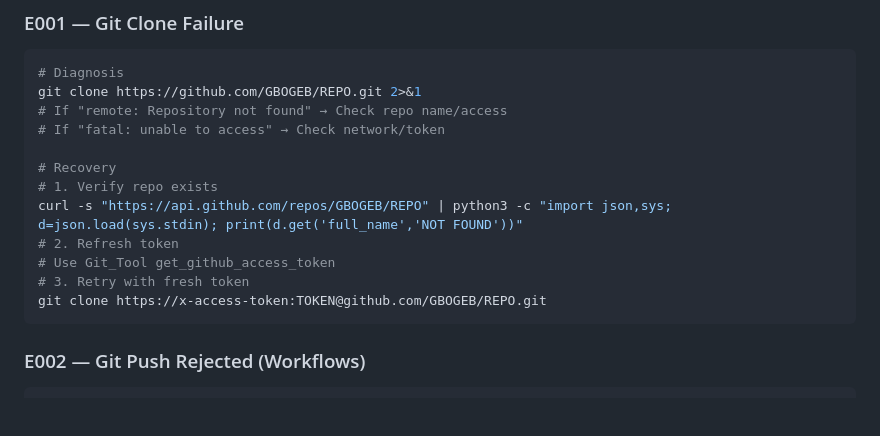
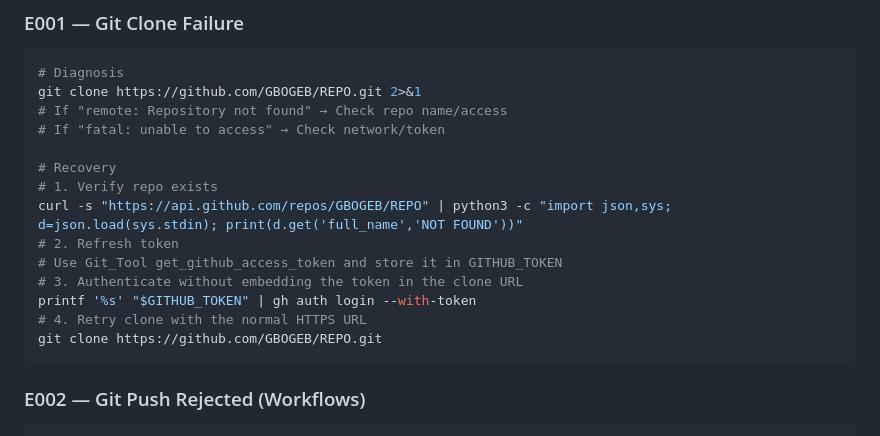
Before and after one commit to GBOGEB/cryogenic-accelerator-workspace, a Markdown page: UBUNTU_MCP_SEQUENCES.md, the part around the change. Drawn GitHub-style; blank space fills up the shorter version.

Commit message:
Potential fix for pull request finding
Co-authored-by: Copilot Autofix powered by AI <175728472+Copilot@users.noreply.github.com>

````diff
--- a/UBUNTU_MCP_SEQUENCES.md
+++ b/UBUNTU_MCP_SEQUENCES.md
@@ -312,9 +312,11 @@ git clone https://github.com/GBOGEB/REPO.git 2>&1
 # 1. Verify repo exists
 curl -s "https://api.github.com/repos/GBOGEB/REPO" | python3 -c "import json,sys; d=json.load(sys.stdin); print(d.get('full_name','NOT FOUND'))"
 # 2. Refresh token
-# Use Git_Tool get_github_access_token
-# 3. Retry with fresh token
-git clone https://x-access-token:TOKEN@github.com/GBOGEB/REPO.git
+# Use Git_Tool get_github_access_token and store it in GITHUB_TOKEN
+# 3. Authenticate without embedding the token in the clone URL
+printf '%s' "$GITHUB_TOKEN" | gh auth login --with-token
+# 4. Retry clone with the normal HTTPS URL
+git clone https://github.com/GBOGEB/REPO.git
 ```
 
 ### E002 — Git Push Rejected (Workflows)
````
